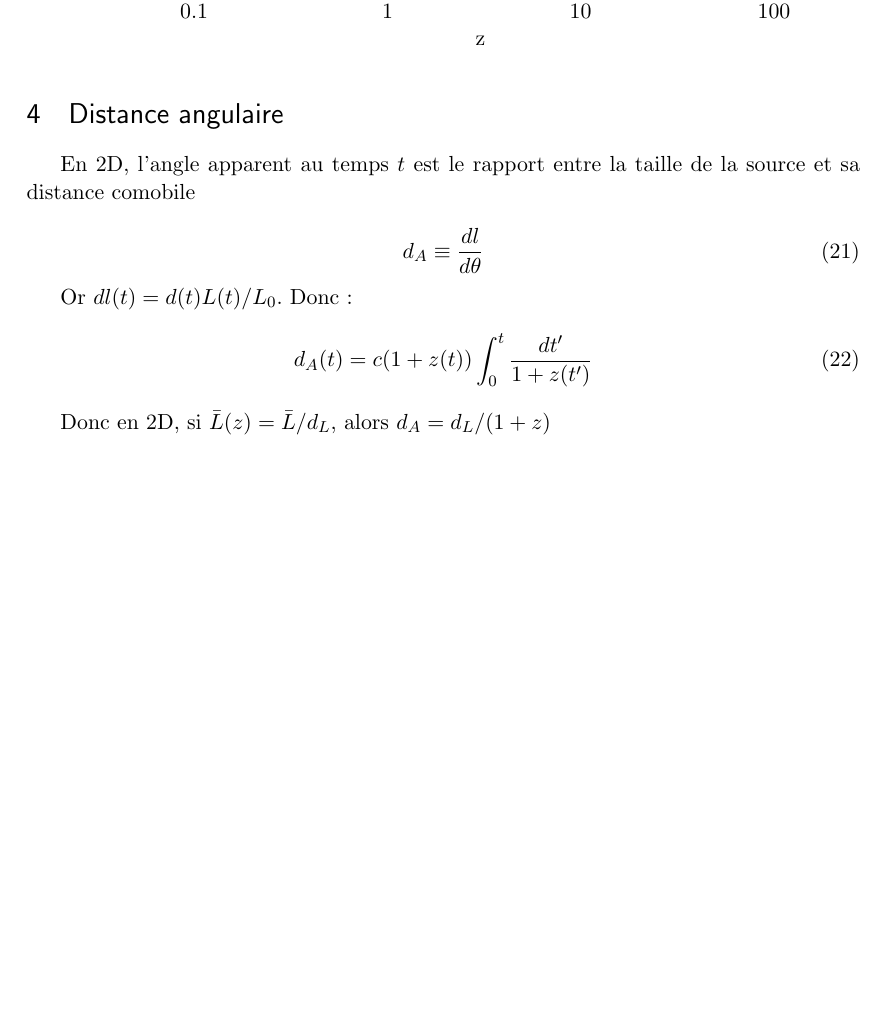
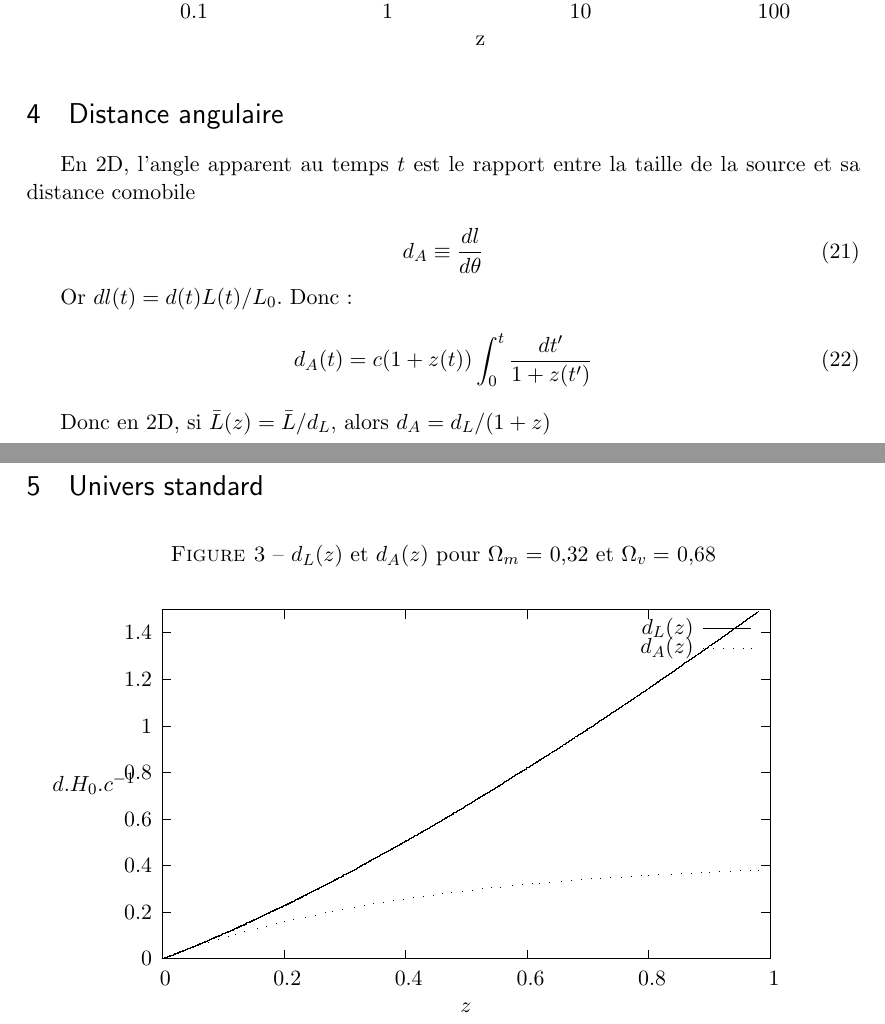
Before and after one commit to lucasgautheron/Cosmologie, a LaTeX document (calc/lumiere.tex, which reads calc/distances.tex): part of page 4 of 4 before the commit and two parts of pages 4 and 5 of 5 after it, the two joined at a grey line, cut so that both start at the same text, the shorter picture padded with empty space. Compiled offline with LaTeX, dvips and Ghostscript; a LaTeX package or settings file that is missing is left out.

Commit message:
d_L(z) et d_A(z) donnes planck

```diff
--- /dev/null
+++ b/calc/distances.tex
@@ -0,0 +1,213 @@
+% GNUPLOT: LaTeX picture
+\setlength{\unitlength}{0.240900pt}
+\ifx\plotpoint\undefined\newsavebox{\plotpoint}\fi
+\begin{picture}(1500,900)(0,0)
+\sbox{\plotpoint}{\rule[-0.200pt]{0.400pt}{0.400pt}}%
+\put(171.0,131.0){\rule[-0.200pt]{4.818pt}{0.400pt}}
+\put(151,131){\makebox(0,0)[r]{ 0}}
+\put(1419.0,131.0){\rule[-0.200pt]{4.818pt}{0.400pt}}
+\put(171.0,228.0){\rule[-0.200pt]{4.818pt}{0.400pt}}
+\put(151,228){\makebox(0,0)[r]{ 0.2}}
+\put(1419.0,228.0){\rule[-0.200pt]{4.818pt}{0.400pt}}
+\put(171.0,325.0){\rule[-0.200pt]{4.818pt}{0.400pt}}
+\put(151,325){\makebox(0,0)[r]{ 0.4}}
+\put(1419.0,325.0){\rule[-0.200pt]{4.818pt}{0.400pt}}
+\put(171.0,422.0){\rule[-0.200pt]{4.818pt}{0.400pt}}
+\put(151,422){\makebox(0,0)[r]{ 0.6}}
+\put(1419.0,422.0){\rule[-0.200pt]{4.818pt}{0.400pt}}
+\put(171.0,519.0){\rule[-0.200pt]{4.818pt}{0.400pt}}
+\put(151,519){\makebox(0,0)[r]{ 0.8}}
+\put(1419.0,519.0){\rule[-0.200pt]{4.818pt}{0.400pt}}
+\put(171.0,616.0){\rule[-0.200pt]{4.818pt}{0.400pt}}
+\put(151,616){\makebox(0,0)[r]{ 1}}
+\put(1419.0,616.0){\rule[-0.200pt]{4.818pt}{0.400pt}}
+\put(171.0,713.0){\rule[-0.200pt]{4.818pt}{0.400pt}}
+\put(151,713){\makebox(0,0)[r]{ 1.2}}
+\put(1419.0,713.0){\rule[-0.200pt]{4.818pt}{0.400pt}}
+\put(171.0,810.0){\rule[-0.200pt]{4.818pt}{0.400pt}}
+\put(151,810){\makebox(0,0)[r]{ 1.4}}
+\put(1419.0,810.0){\rule[-0.200pt]{4.818pt}{0.400pt}}
+\put(171.0,131.0){\rule[-0.200pt]{0.400pt}{4.818pt}}
+\put(171,90){\makebox(0,0){ 0}}
+\put(171.0,839.0){\rule[-0.200pt]{0.400pt}{4.818pt}}
+\put(425.0,131.0){\rule[-0.200pt]{0.400pt}{4.818pt}}
+\put(425,90){\makebox(0,0){ 0.2}}
+\put(425.0,839.0){\rule[-0.200pt]{0.400pt}{4.818pt}}
+\put(678.0,131.0){\rule[-0.200pt]{0.400pt}{4.818pt}}
+\put(678,90){\makebox(0,0){ 0.4}}
+\put(678.0,839.0){\rule[-0.200pt]{0.400pt}{4.818pt}}
+\put(932.0,131.0){\rule[-0.200pt]{0.400pt}{4.818pt}}
+\put(932,90){\makebox(0,0){ 0.6}}
+\put(932.0,839.0){\rule[-0.200pt]{0.400pt}{4.818pt}}
+\put(1185.0,131.0){\rule[-0.200pt]{0.400pt}{4.818pt}}
+\put(1185,90){\makebox(0,0){ 0.8}}
+\put(1185.0,839.0){\rule[-0.200pt]{0.400pt}{4.818pt}}
+\put(1439.0,131.0){\rule[-0.200pt]{0.400pt}{4.818pt}}
+\put(1439,90){\makebox(0,0){ 1}}
+\put(1439.0,839.0){\rule[-0.200pt]{0.400pt}{4.818pt}}
+\put(171.0,131.0){\rule[-0.200pt]{0.400pt}{175.375pt}}
+\put(171.0,131.0){\rule[-0.200pt]{305.461pt}{0.400pt}}
+\put(1439.0,131.0){\rule[-0.200pt]{0.400pt}{175.375pt}}
+\put(171.0,859.0){\rule[-0.200pt]{305.461pt}{0.400pt}}
+\put(30,495){\makebox(0,0){$d.H_0.c^{-1}$}}
+\put(805,29){\makebox(0,0){$z$}}
+\put(1279,819){\makebox(0,0)[r]{$d_L(z)$}}
+\put(1299.0,819.0){\rule[-0.200pt]{24.090pt}{0.400pt}}
+\put(171,131){\usebox{\plotpoint}}
+\multiput(171.00,131.58)(1.277,0.491){17}{\rule{1.100pt}{0.118pt}}
+\multiput(171.00,130.17)(22.717,10.000){2}{\rule{0.550pt}{0.400pt}}
+\multiput(196.00,141.58)(1.329,0.491){17}{\rule{1.140pt}{0.118pt}}
+\multiput(196.00,140.17)(23.634,10.000){2}{\rule{0.570pt}{0.400pt}}
+\multiput(222.00,151.58)(1.277,0.491){17}{\rule{1.100pt}{0.118pt}}
+\multiput(222.00,150.17)(22.717,10.000){2}{\rule{0.550pt}{0.400pt}}
+\multiput(247.00,161.58)(1.156,0.492){19}{\rule{1.009pt}{0.118pt}}
+\multiput(247.00,160.17)(22.906,11.000){2}{\rule{0.505pt}{0.400pt}}
+\multiput(272.00,172.58)(1.203,0.492){19}{\rule{1.045pt}{0.118pt}}
+\multiput(272.00,171.17)(23.830,11.000){2}{\rule{0.523pt}{0.400pt}}
+\multiput(298.00,183.58)(1.156,0.492){19}{\rule{1.009pt}{0.118pt}}
+\multiput(298.00,182.17)(22.906,11.000){2}{\rule{0.505pt}{0.400pt}}
+\multiput(323.00,194.58)(1.099,0.492){21}{\rule{0.967pt}{0.119pt}}
+\multiput(323.00,193.17)(23.994,12.000){2}{\rule{0.483pt}{0.400pt}}
+\multiput(349.00,206.58)(1.056,0.492){21}{\rule{0.933pt}{0.119pt}}
+\multiput(349.00,205.17)(23.063,12.000){2}{\rule{0.467pt}{0.400pt}}
+\multiput(374.00,218.58)(1.056,0.492){21}{\rule{0.933pt}{0.119pt}}
+\multiput(374.00,217.17)(23.063,12.000){2}{\rule{0.467pt}{0.400pt}}
+\multiput(399.00,230.58)(1.099,0.492){21}{\rule{0.967pt}{0.119pt}}
+\multiput(399.00,229.17)(23.994,12.000){2}{\rule{0.483pt}{0.400pt}}
+\multiput(425.00,242.58)(1.056,0.492){21}{\rule{0.933pt}{0.119pt}}
+\multiput(425.00,241.17)(23.063,12.000){2}{\rule{0.467pt}{0.400pt}}
+\multiput(450.00,254.58)(0.972,0.493){23}{\rule{0.869pt}{0.119pt}}
+\multiput(450.00,253.17)(23.196,13.000){2}{\rule{0.435pt}{0.400pt}}
+\multiput(475.00,267.58)(1.012,0.493){23}{\rule{0.900pt}{0.119pt}}
+\multiput(475.00,266.17)(24.132,13.000){2}{\rule{0.450pt}{0.400pt}}
+\multiput(501.00,280.58)(0.972,0.493){23}{\rule{0.869pt}{0.119pt}}
+\multiput(501.00,279.17)(23.196,13.000){2}{\rule{0.435pt}{0.400pt}}
+\multiput(526.00,293.58)(0.972,0.493){23}{\rule{0.869pt}{0.119pt}}
+\multiput(526.00,292.17)(23.196,13.000){2}{\rule{0.435pt}{0.400pt}}
+\multiput(551.00,306.58)(0.938,0.494){25}{\rule{0.843pt}{0.119pt}}
+\multiput(551.00,305.17)(24.251,14.000){2}{\rule{0.421pt}{0.400pt}}
+\multiput(577.00,320.58)(0.901,0.494){25}{\rule{0.814pt}{0.119pt}}
+\multiput(577.00,319.17)(23.310,14.000){2}{\rule{0.407pt}{0.400pt}}
+\multiput(602.00,334.58)(0.901,0.494){25}{\rule{0.814pt}{0.119pt}}
+\multiput(602.00,333.17)(23.310,14.000){2}{\rule{0.407pt}{0.400pt}}
+\multiput(627.00,348.58)(0.938,0.494){25}{\rule{0.843pt}{0.119pt}}
+\multiput(627.00,347.17)(24.251,14.000){2}{\rule{0.421pt}{0.400pt}}
+\multiput(653.00,362.58)(0.901,0.494){25}{\rule{0.814pt}{0.119pt}}
+\multiput(653.00,361.17)(23.310,14.000){2}{\rule{0.407pt}{0.400pt}}
+\multiput(678.00,376.58)(0.873,0.494){27}{\rule{0.793pt}{0.119pt}}
+\multiput(678.00,375.17)(24.353,15.000){2}{\rule{0.397pt}{0.400pt}}
+\multiput(704.00,391.58)(0.901,0.494){25}{\rule{0.814pt}{0.119pt}}
+\multiput(704.00,390.17)(23.310,14.000){2}{\rule{0.407pt}{0.400pt}}
+\multiput(729.00,405.58)(0.839,0.494){27}{\rule{0.767pt}{0.119pt}}
+\multiput(729.00,404.17)(23.409,15.000){2}{\rule{0.383pt}{0.400pt}}
+\multiput(754.00,420.58)(0.873,0.494){27}{\rule{0.793pt}{0.119pt}}
+\multiput(754.00,419.17)(24.353,15.000){2}{\rule{0.397pt}{0.400pt}}
+\multiput(780.00,435.58)(0.839,0.494){27}{\rule{0.767pt}{0.119pt}}
+\multiput(780.00,434.17)(23.409,15.000){2}{\rule{0.383pt}{0.400pt}}
+\multiput(805.00,450.58)(0.785,0.494){29}{\rule{0.725pt}{0.119pt}}
+\multiput(805.00,449.17)(23.495,16.000){2}{\rule{0.363pt}{0.400pt}}
+\multiput(830.00,466.58)(0.873,0.494){27}{\rule{0.793pt}{0.119pt}}
+\multiput(830.00,465.17)(24.353,15.000){2}{\rule{0.397pt}{0.400pt}}
+\multiput(856.00,481.58)(0.785,0.494){29}{\rule{0.725pt}{0.119pt}}
+\multiput(856.00,480.17)(23.495,16.000){2}{\rule{0.363pt}{0.400pt}}
+\multiput(881.00,497.58)(0.785,0.494){29}{\rule{0.725pt}{0.119pt}}
+\multiput(881.00,496.17)(23.495,16.000){2}{\rule{0.363pt}{0.400pt}}
+\multiput(906.00,513.58)(0.817,0.494){29}{\rule{0.750pt}{0.119pt}}
+\multiput(906.00,512.17)(24.443,16.000){2}{\rule{0.375pt}{0.400pt}}
+\multiput(932.00,529.58)(0.785,0.494){29}{\rule{0.725pt}{0.119pt}}
+\multiput(932.00,528.17)(23.495,16.000){2}{\rule{0.363pt}{0.400pt}}
+\multiput(957.00,545.58)(0.817,0.494){29}{\rule{0.750pt}{0.119pt}}
+\multiput(957.00,544.17)(24.443,16.000){2}{\rule{0.375pt}{0.400pt}}
+\multiput(983.00,561.58)(0.785,0.494){29}{\rule{0.725pt}{0.119pt}}
+\multiput(983.00,560.17)(23.495,16.000){2}{\rule{0.363pt}{0.400pt}}
+\multiput(1008.00,577.58)(0.738,0.495){31}{\rule{0.688pt}{0.119pt}}
+\multiput(1008.00,576.17)(23.572,17.000){2}{\rule{0.344pt}{0.400pt}}
+\multiput(1033.00,594.58)(0.817,0.494){29}{\rule{0.750pt}{0.119pt}}
+\multiput(1033.00,593.17)(24.443,16.000){2}{\rule{0.375pt}{0.400pt}}
+\multiput(1059.00,610.58)(0.738,0.495){31}{\rule{0.688pt}{0.119pt}}
+\multiput(1059.00,609.17)(23.572,17.000){2}{\rule{0.344pt}{0.400pt}}
+\multiput(1084.00,627.58)(0.738,0.495){31}{\rule{0.688pt}{0.119pt}}
+\multiput(1084.00,626.17)(23.572,17.000){2}{\rule{0.344pt}{0.400pt}}
+\multiput(1109.00,644.58)(0.768,0.495){31}{\rule{0.712pt}{0.119pt}}
+\multiput(1109.00,643.17)(24.523,17.000){2}{\rule{0.356pt}{0.400pt}}
+\multiput(1135.00,661.58)(0.738,0.495){31}{\rule{0.688pt}{0.119pt}}
+\multiput(1135.00,660.17)(23.572,17.000){2}{\rule{0.344pt}{0.400pt}}
+\multiput(1160.00,678.58)(0.738,0.495){31}{\rule{0.688pt}{0.119pt}}
+\multiput(1160.00,677.17)(23.572,17.000){2}{\rule{0.344pt}{0.400pt}}
+\multiput(1185.00,695.58)(0.725,0.495){33}{\rule{0.678pt}{0.119pt}}
+\multiput(1185.00,694.17)(24.593,18.000){2}{\rule{0.339pt}{0.400pt}}
+\multiput(1211.00,713.58)(0.738,0.495){31}{\rule{0.688pt}{0.119pt}}
+\multiput(1211.00,712.17)(23.572,17.000){2}{\rule{0.344pt}{0.400pt}}
+\multiput(1236.00,730.58)(0.696,0.495){33}{\rule{0.656pt}{0.119pt}}
+\multiput(1236.00,729.17)(23.639,18.000){2}{\rule{0.328pt}{0.400pt}}
+\multiput(1261.00,748.58)(0.768,0.495){31}{\rule{0.712pt}{0.119pt}}
+\multiput(1261.00,747.17)(24.523,17.000){2}{\rule{0.356pt}{0.400pt}}
+\multiput(1287.00,765.58)(0.696,0.495){33}{\rule{0.656pt}{0.119pt}}
+\multiput(1287.00,764.17)(23.639,18.000){2}{\rule{0.328pt}{0.400pt}}
+\multiput(1312.00,783.58)(0.725,0.495){33}{\rule{0.678pt}{0.119pt}}
+\multiput(1312.00,782.17)(24.593,18.000){2}{\rule{0.339pt}{0.400pt}}
+\multiput(1338.00,801.58)(0.696,0.495){33}{\rule{0.656pt}{0.119pt}}
+\multiput(1338.00,800.17)(23.639,18.000){2}{\rule{0.328pt}{0.400pt}}
+\multiput(1363.00,819.58)(0.696,0.495){33}{\rule{0.656pt}{0.119pt}}
+\multiput(1363.00,818.17)(23.639,18.000){2}{\rule{0.328pt}{0.400pt}}
+\multiput(1388.00,837.58)(0.725,0.495){33}{\rule{0.678pt}{0.119pt}}
+\multiput(1388.00,836.17)(24.593,18.000){2}{\rule{0.339pt}{0.400pt}}
+\put(1279,778){\makebox(0,0)[r]{$d_A(z)$}}
+\multiput(1299,778)(20.756,0.000){5}{\usebox{\plotpoint}}
+\put(1399,778){\usebox{\plotpoint}}
+\put(171,131){\usebox{\plotpoint}}
+\multiput(171,131)(19.529,7.030){2}{\usebox{\plotpoint}}
+\put(210.12,144.89){\usebox{\plotpoint}}
+\put(229.70,151.77){\usebox{\plotpoint}}
+\multiput(247,158)(19.768,6.326){2}{\usebox{\plotpoint}}
+\put(288.85,171.18){\usebox{\plotpoint}}
+\put(308.77,177.01){\usebox{\plotpoint}}
+\multiput(323,181)(19.838,6.104){2}{\usebox{\plotpoint}}
+\put(368.72,193.73){\usebox{\plotpoint}}
+\put(388.76,199.13){\usebox{\plotpoint}}
+\put(408.86,204.28){\usebox{\plotpoint}}
+\multiput(425,208)(20.182,4.844){2}{\usebox{\plotpoint}}
+\put(469.61,217.92){\usebox{\plotpoint}}
+\put(489.87,222.43){\usebox{\plotpoint}}
+\put(510.15,226.83){\usebox{\plotpoint}}
+\multiput(526,230)(20.352,4.070){2}{\usebox{\plotpoint}}
+\put(571.37,238.13){\usebox{\plotpoint}}
+\put(591.76,241.95){\usebox{\plotpoint}}
+\put(612.19,245.63){\usebox{\plotpoint}}
+\put(632.69,248.87){\usebox{\plotpoint}}
+\multiput(653,252)(20.495,3.279){2}{\usebox{\plotpoint}}
+\put(694.21,258.49){\usebox{\plotpoint}}
+\put(714.77,261.29){\usebox{\plotpoint}}
+\put(735.34,264.01){\usebox{\plotpoint}}
+\multiput(754,267)(20.619,2.379){2}{\usebox{\plotpoint}}
+\put(797.07,272.05){\usebox{\plotpoint}}
+\put(817.68,274.52){\usebox{\plotpoint}}
+\put(838.29,276.96){\usebox{\plotpoint}}
+\multiput(856,279)(20.689,1.655){2}{\usebox{\plotpoint}}
+\put(900.23,283.31){\usebox{\plotpoint}}
+\put(920.90,285.15){\usebox{\plotpoint}}
+\put(941.55,287.15){\usebox{\plotpoint}}
+\multiput(957,289)(20.694,1.592){2}{\usebox{\plotpoint}}
+\put(1003.56,292.65){\usebox{\plotpoint}}
+\put(1024.25,294.30){\usebox{\plotpoint}}
+\put(1044.94,295.92){\usebox{\plotpoint}}
+\put(1065.64,297.53){\usebox{\plotpoint}}
+\multiput(1084,299)(20.739,0.830){2}{\usebox{\plotpoint}}
+\put(1127.77,301.44){\usebox{\plotpoint}}
+\put(1148.46,303.08){\usebox{\plotpoint}}
+\put(1169.17,304.37){\usebox{\plotpoint}}
+\multiput(1185,305)(20.694,1.592){2}{\usebox{\plotpoint}}
+\put(1231.33,307.81){\usebox{\plotpoint}}
+\put(1252.07,308.64){\usebox{\plotpoint}}
+\put(1272.81,309.45){\usebox{\plotpoint}}
+\put(1293.54,310.52){\usebox{\plotpoint}}
+\multiput(1312,312)(20.740,0.798){2}{\usebox{\plotpoint}}
+\put(1355.71,313.71){\usebox{\plotpoint}}
+\put(1376.45,314.54){\usebox{\plotpoint}}
+\put(1397.19,315.35){\usebox{\plotpoint}}
+\put(1414,316){\usebox{\plotpoint}}
+\put(171.0,131.0){\rule[-0.200pt]{0.400pt}{175.375pt}}
+\put(171.0,131.0){\rule[-0.200pt]{305.461pt}{0.400pt}}
+\put(1439.0,131.0){\rule[-0.200pt]{0.400pt}{175.375pt}}
+\put(171.0,859.0){\rule[-0.200pt]{305.461pt}{0.400pt}}
+\end{picture}
--- a/calc/lumiere.tex
+++ b/calc/lumiere.tex
@@ -232,4 +232,11 @@ d_A(t) = c (1+z(t)) \dint_0^t \dfrac{dt'}{1+z(t')}
 
 Donc en 2D, si $\bar{L}(z) = \bar{L}/d_L$, alors $d_A = d_L / (1+z)$
 
+\section{Univers standard}
+
+\begin{figure}[H]
+\centering
+  \caption{$d_L(z)$ et $d_A(z)$ pour $\Omega_m = $ 0,32 et $\Omega_v = $ 0,68}
+\input{distances}
+\end{figure}
 \end{document}
```
Also changed, not shown: calc/lumiere.pdf, 1 other file.
